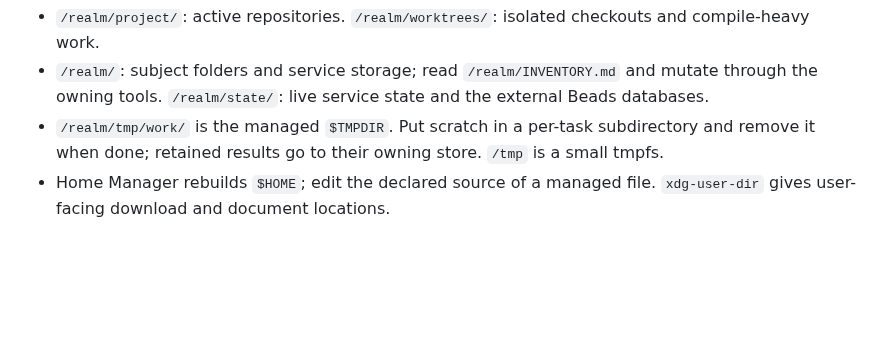
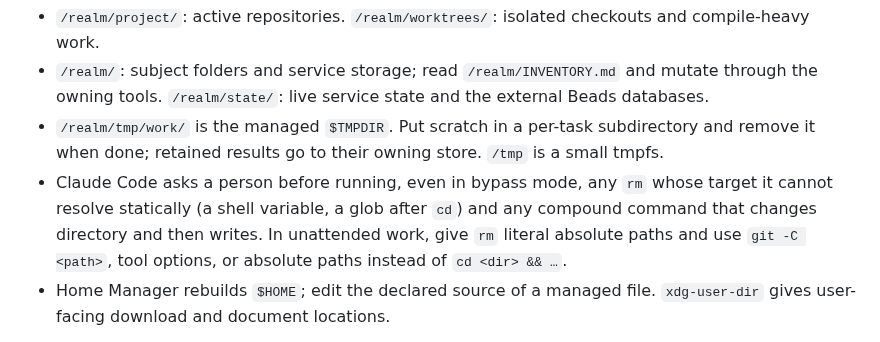
Before and after one commit to Sinity/sinnix, a Markdown page: dots/_ai/AGENTS.md, the part around the change. Rendered like a GitHub page; blank space fills up the shorter version.

Commit message:
State which shell forms prompt for approval in unattended work
Co-Authored-By: Claude Opus 5.5 (1M context) <noreply@anthropic.com>
Claude-Session: https://claude.ai/code/session_013Vn4qhKjhyaVBG4aPiqNW4

```diff
--- a/dots/_ai/AGENTS.md
+++ b/dots/_ai/AGENTS.md
@@ -62,6 +62,11 @@ Host `sinnix-prime`. Root storage is wear-limited; heavy work belongs on
 - `/realm/tmp/work/` is the managed `$TMPDIR`. Put scratch in a per-task
   subdirectory and remove it when done; retained results go to their owning
   store. `/tmp` is a small tmpfs.
+- Claude Code asks a person before running, even in bypass mode, any `rm`
+  whose target it cannot resolve statically (a shell variable, a glob after
+  `cd`) and any compound command that changes directory and then writes. In
+  unattended work, give `rm` literal absolute paths and use `git -C <path>`,
+  tool options, or absolute paths instead of `cd <dir> && …`.
 - Home Manager rebuilds `$HOME`; edit the declared source of a managed file.
   `xdg-user-dir` gives user-facing download and document locations.
 
```
